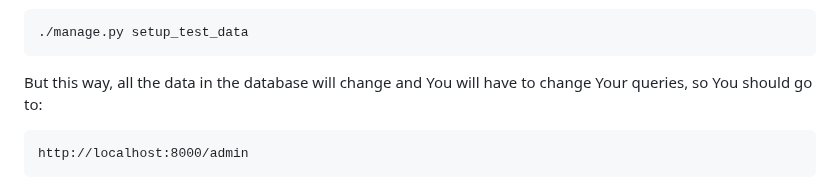
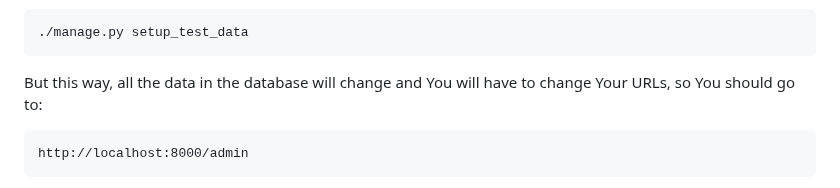
Before and after one commit to T30M47/ExperimentalWork, a Markdown page: README.md, the part around the change. Drawn GitHub-style.

````diff
--- a/README.md
+++ b/README.md
@@ -123,7 +123,7 @@ and change the neccessary constant in the beggining of the file (e.g NUM_PROIZVO
 ```
 ./manage.py setup_test_data
 ```
-But this way, all the data in the database will change and You will have to change Your queries, so You should go to:
+But this way, all the data in the database will change and You will have to change Your URLs, so You should go to:
 ```
 http://localhost:8000/admin
 ```
````
